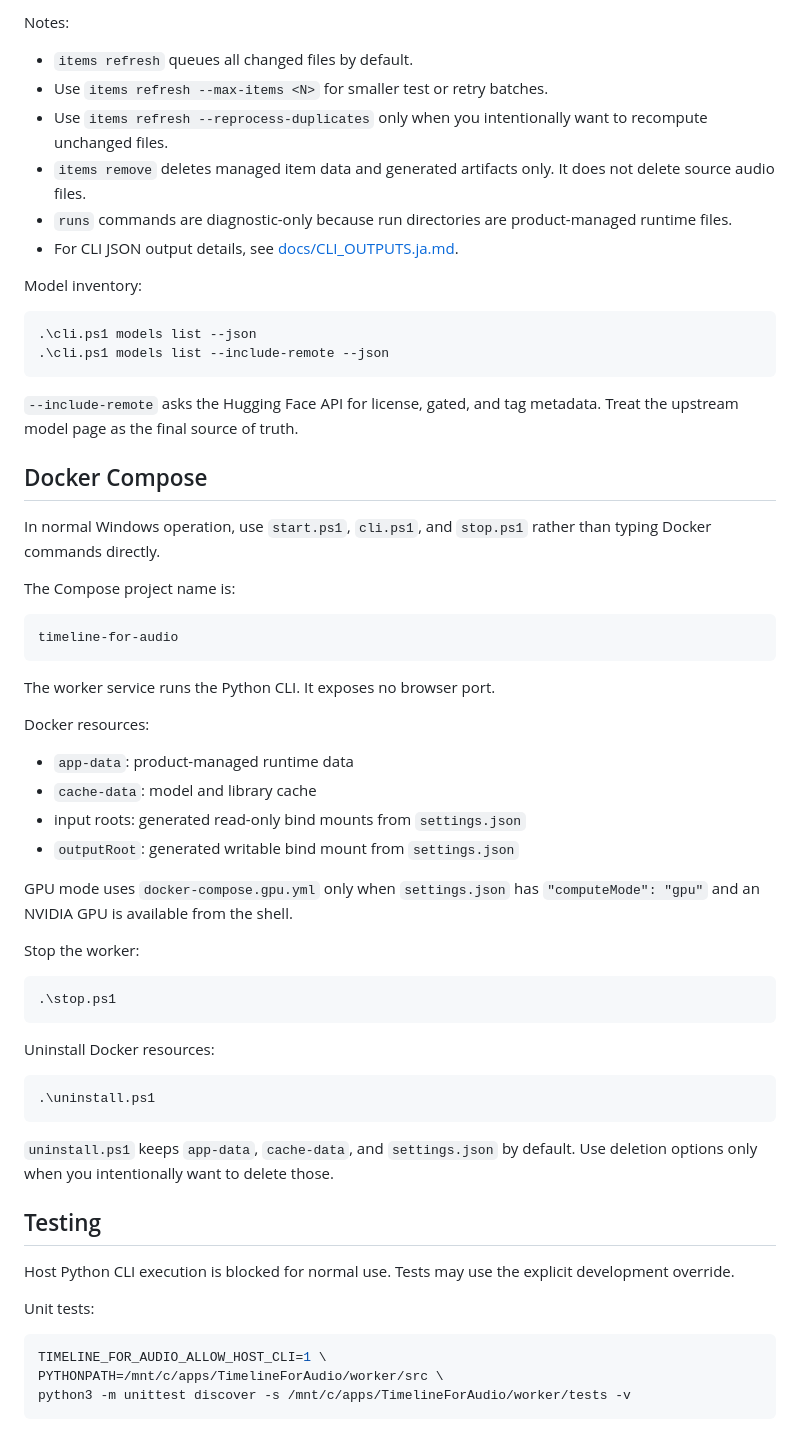
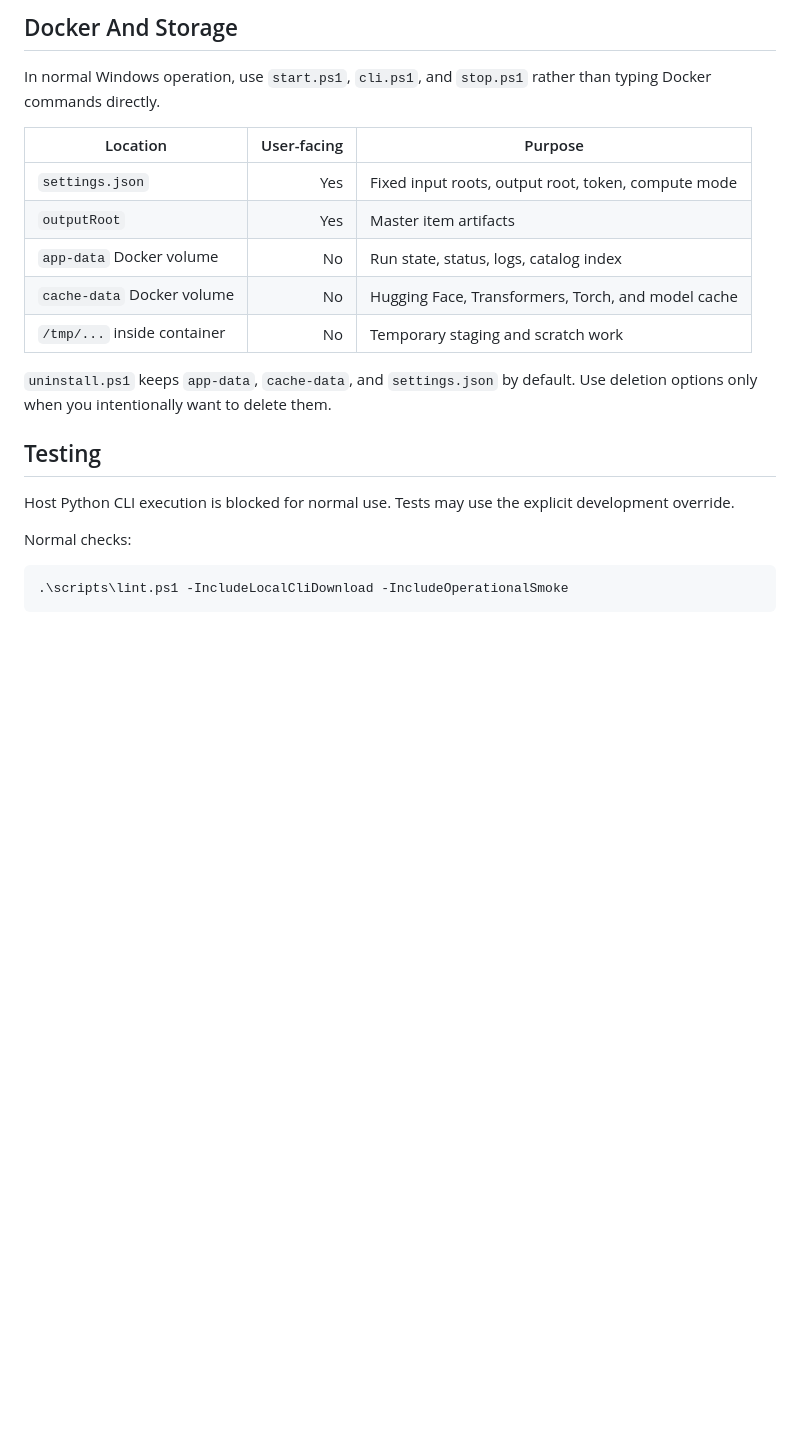
Before and after one commit to amano0406/TimelineForAudio, a Markdown page: README.md, the part around one of its changes. GitHub-like rendering; blank space fills up the shorter version.

````diff
--- a/README.md
+++ b/README.md
@@ -180,65 +179,24 @@ cmd.exe /c "cd /d C:\apps\TimelineForAudio && powershell.exe -NoLogo -NoProfile
-Notes:
-
-- `items refresh` queues all changed files by default.
-- Use `items refresh --max-items <N>` for smaller test or retry batches.
-- Use `items refresh --reprocess-duplicates` only when you intentionally want to recompute unchanged files.
-- `items remove` deletes managed item data and generated artifacts only. It does not delete source audio files.
-- `runs` commands are diagnostic-only because run directories are product-managed runtime files.
-- For CLI JSON output details, see [docs/CLI_OUTPUTS.ja.md](docs/CLI_OUTPUTS.ja.md).
-
-Model inventory:
-
-```powershell
-.\cli.ps1 models list --json
-.\cli.ps1 models list --include-remote --json
-```
-
-`--include-remote` asks the Hugging Face API for license, gated, and tag metadata. Treat the upstream model page as the final source of truth.
-
-## Docker Compose
+## Docker And Storage
 
 In normal Windows operation, use `start.ps1`, `cli.ps1`, and `stop.ps1` rather than typing Docker commands directly.
 
-The Compose project name is:
+| Location | User-facing | Purpose |
+|---|---:|---|
+| `settings.json` | Yes | Fixed input roots, output root, token, compute mode |
+| `outputRoot` | Yes | Master item artifacts |
+| `app-data` Docker volume | No | Run state, status, logs, catalog index |
+| `cache-data` Docker volume | No | Hugging Face, Transformers, Torch, and model cache |
+| `/tmp/...` inside container | No | Temporary staging and scratch work |
 
-```text
-timeline-for-audio
-```
-
-The worker service runs the Python CLI. It exposes no browser port.
-
-Docker resources:
-
-- `app-data`: product-managed runtime data
-- `cache-data`: model and library cache
-- input roots: generated read-only bind mounts from `settings.json`
-- `outputRoot`: generated writable bind mount from `settings.json`
-
-GPU mode uses `docker-compose.gpu.yml` only when `settings.json` has `"computeMode": "gpu"` and an NVIDIA GPU is available from the shell.
-
-Stop the worker:
-
-```powershell
-.\stop.ps1
-```
-
-Uninstall Docker resources:
-
-```powershell
-.\uninstall.ps1
-```
-
-`uninstall.ps1` keeps `app-data`, `cache-data`, and `settings.json` by default. Use deletion options only when you intentionally want to delete those.
+`uninstall.ps1` keeps `app-data`, `cache-data`, and `settings.json` by default. Use deletion options only when you intentionally want to delete them.
 
 ## Testing
 
 Host Python CLI execution is blocked for normal use. Tests may use the explicit development override.
 
-Unit tests:
+Normal checks:
 
-```bash
-TIMELINE_FOR_AUDIO_ALLOW_HOST_CLI=1 \
-PYTHONPATH=/mnt/c/apps/TimelineForAudio/worker/src \
-python3 -m unittest discover -s /mnt/c/apps/TimelineForAudio/worker/tests -v
+```powershell
+.\scripts\lint.ps1 -IncludeLocalCliDownload -IncludeOperationalSmoke
 ```
 
````
Also changed, not shown: other parts of README.md (+125 -149 lines), README.ja.md (+131 -196 lines).
